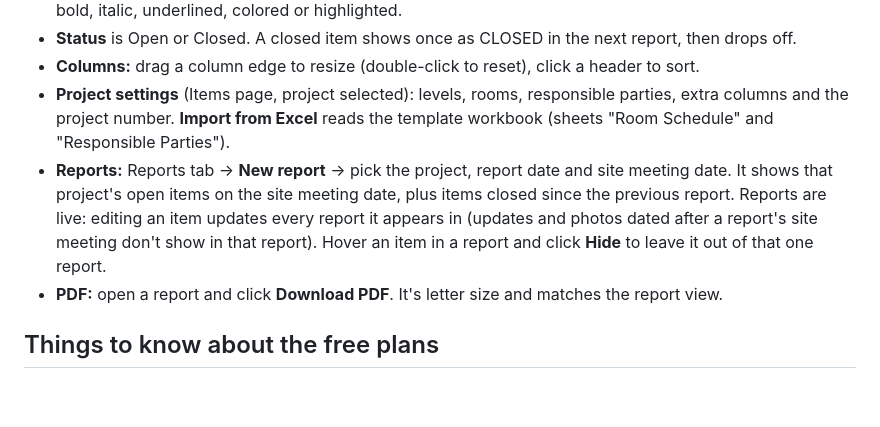
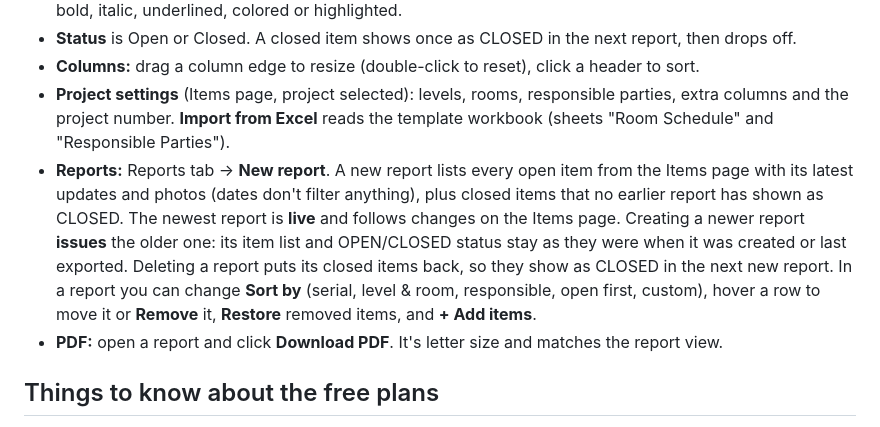
Before and after one commit to johnnystudiombm/field-reports, a Markdown page: README.md, the part around the change. Drawn GitHub-style; blank space fills up the shorter version.

```diff
--- a/README.md
+++ b/README.md
@@ -62,7 +62,7 @@ Done. Send colleagues the site address.
 - **Status** is Open or Closed. A closed item shows once as CLOSED in the next report, then drops off.
 - **Columns:** drag a column edge to resize (double-click to reset), click a header to sort.
 - **Project settings** (Items page, project selected): levels, rooms, responsible parties, extra columns and the project number. **Import from Excel** reads the template workbook (sheets "Room Schedule" and "Responsible Parties").
-- **Reports:** Reports tab → **New report** → pick the project, report date and site meeting date. It shows that project's open items on the site meeting date, plus items closed since the previous report. Reports are live: editing an item updates every report it appears in (updates and photos dated after a report's site meeting don't show in that report). Hover an item in a report and click **Hide** to leave it out of that one report.
+- **Reports:** Reports tab → **New report**. A new report lists every open item from the Items page with its latest updates and photos (dates don't filter anything), plus closed items that no earlier report has shown as CLOSED. The newest report is **live** and follows changes on the Items page. Creating a newer report **issues** the older one: its item list and OPEN/CLOSED status stay as they were when it was created or last exported. Deleting a report puts its closed items back, so they show as CLOSED in the next new report. In a report you can change **Sort by** (serial, level & room, responsible, open first, custom), hover a row to move it or **Remove** it, **Restore** removed items, and **+ Add items**.
 - **PDF:** open a report and click **Download PDF**. It's letter size and matches the report view.
 
 ## Things to know about the free plans
```
